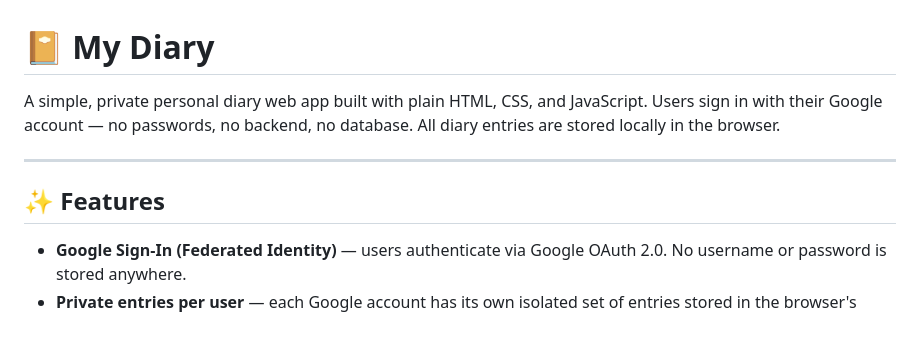
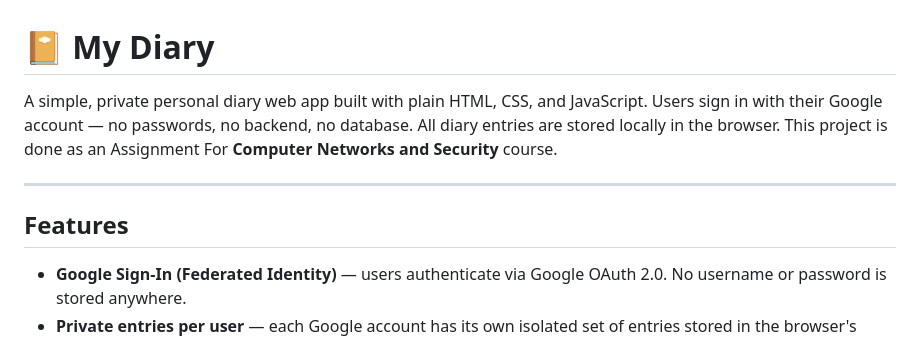
Before and after one commit to girma-gd/diary-app, a Markdown page: README.md, the part around one of its changes. Rendered like a GitHub page.

```diff
--- a/README.md
+++ b/README.md
@@ -1,10 +1,10 @@
 # 📔 My Diary
 
-A simple, private personal diary web app built with plain HTML, CSS, and JavaScript. Users sign in with their Google account — no passwords, no backend, no database. All diary entries are stored locally in the browser.
+A simple, private personal diary web app built with plain HTML, CSS, and JavaScript. Users sign in with their Google account — no passwords, no backend, no database. All diary entries are stored locally in the browser. This project is done as an Assignment For **Computer Networks and Security** course.
 
 ---
 
-## ✨ Features
+##  Features
 
 - **Google Sign-In (Federated Identity)** — users authenticate via Google OAuth 2.0. No username or password is stored anywhere.
 - **Private entries per user** — each Google account has its own isolated set of entries stored in the browser's `localStorage`.
```
Also changed, not shown: other parts of README.md (+4 -43 lines).
